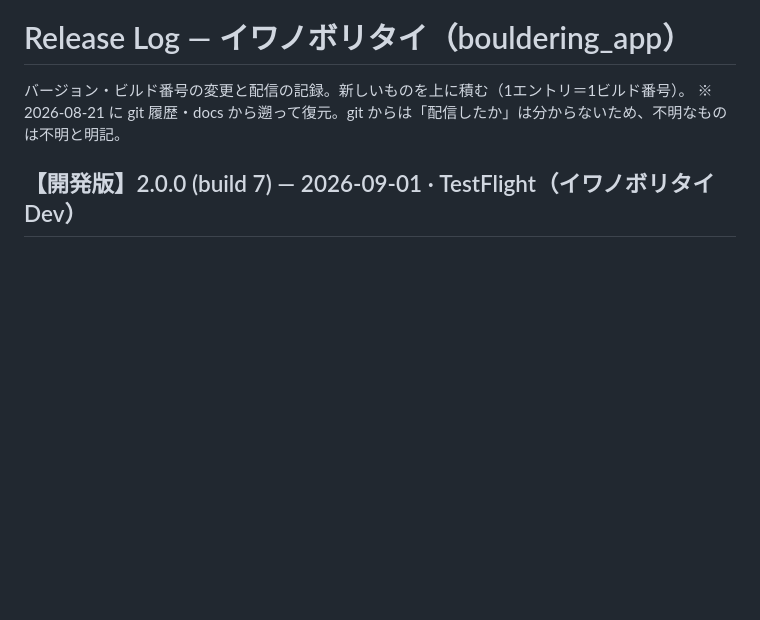
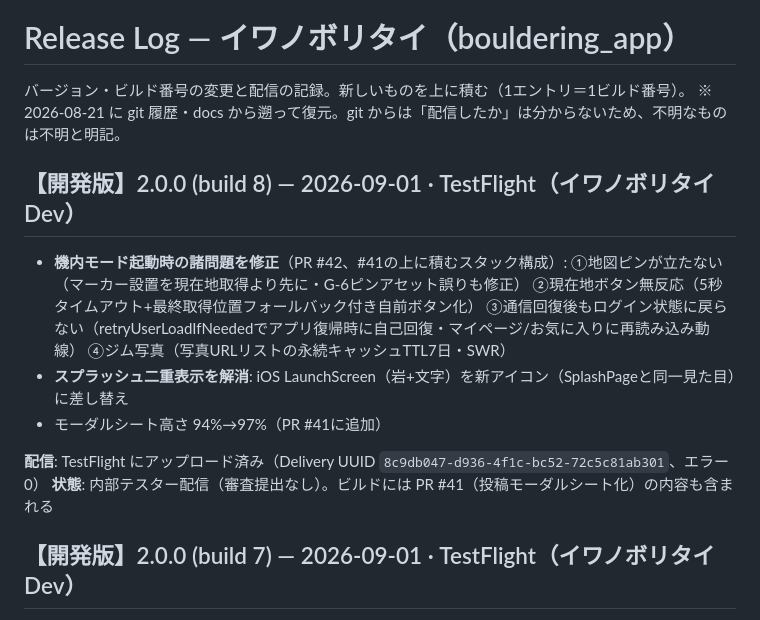
Before and after one commit to murakami-kaito-dev/bouldering_app, a Markdown page: .claude/docs/release-log.md, the part around the change. Rendered like a GitHub page; blank space fills up the shorter version.

Commit message:
docs: release-logに2.0.0+8のTestFlightアップロード実績を記録
Co-Authored-By: Claude Opus 4.8 <noreply@anthropic.com>
Claude-Session: https://claude.ai/code/session_01Kg3qE2t2JuXyhZqb5CaSq8

```diff
--- a/.claude/docs/release-log.md
+++ b/.claude/docs/release-log.md
@@ -2,6 +2,15 @@
 
 バージョン・ビルド番号の変更と配信の記録。新しいものを上に積む（1エントリ＝1ビルド番号）。
 ※ 2026-08-21 に git 履歴・docs から遡って復元。git からは「配信したか」は分からないため、不明なものは不明と明記。
+
+## 【開発版】2.0.0 (build 8) — 2026-09-01 · TestFlight（イワノボリタイ Dev）
+
+- **機内モード起動時の諸問題を修正**（PR #42、#41の上に積むスタック構成）: ①地図ピンが立たない（マーカー設置を現在地取得より先に・G-6ピンアセット誤りも修正） ②現在地ボタン無反応（5秒タイムアウト+最終取得位置フォールバック付き自前ボタン化） ③通信回復後もログイン状態に戻らない（retryUserLoadIfNeededでアプリ復帰時に自己回復・マイページ/お気に入りに再読み込み動線） ④ジム写真（写真URLリストの永続キャッシュTTL7日・SWR）
+- **スプラッシュ二重表示を解消**: iOS LaunchScreen（岩+文字）を新アイコン（SplashPageと同一見た目）に差し替え
+- モーダルシート高さ 94%→97%（PR #41に追加）
+
+**配信**: TestFlight にアップロード済み（Delivery UUID `8c9db047-d936-4f1c-bc52-72c5c81ab301`、エラー0）
+**状態**: 内部テスター配信（審査提出なし）。ビルドには PR #41（投稿モーダルシート化）の内容も含まれる
 
 ## 【開発版】2.0.0 (build 7) — 2026-09-01 · TestFlight（イワノボリタイ Dev）
 
```
